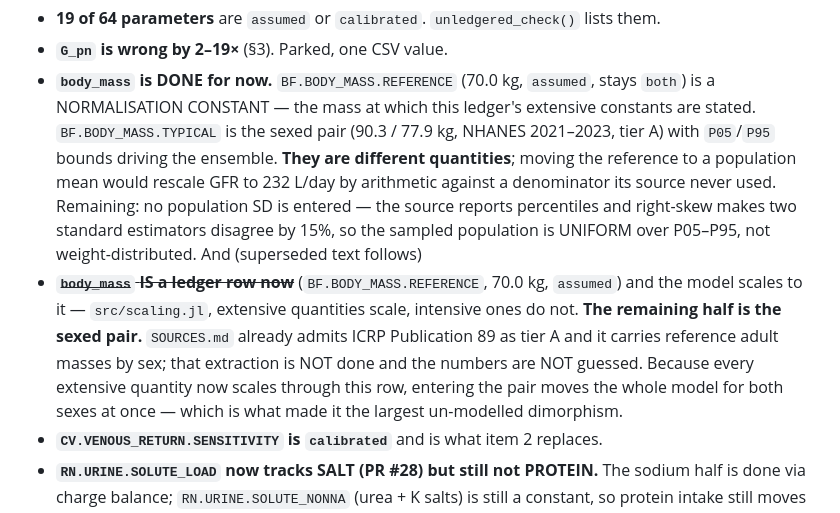
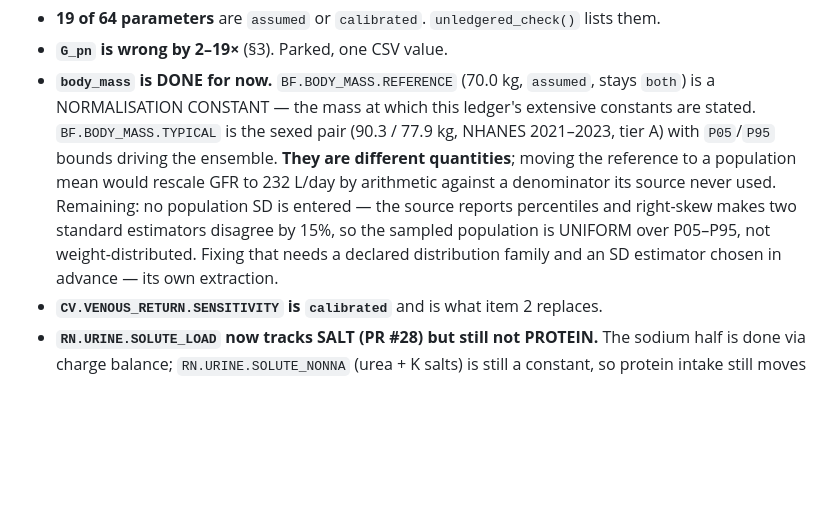
Before and after one commit to histoneguy/integrative-physiology-engine, a Markdown page: HANDOVER.md, the part around the change. Drawn GitHub-style; blank space fills up the shorter version.

Commit message:
Tidy: drop the superseded body_mass bullet I left half-struck
The replacement trailed off into "And (superseded text follows)" above a
struck-through copy of the old bullet. Two versions of a fact in one list is how
they drift, which is what this repo is organised against - and leaving mess
contradicts directive 1.10 in the same commit that added it.

Co-Authored-By: Claude Opus 5 <noreply@anthropic.com>

```diff
--- a/HANDOVER.md
+++ b/HANDOVER.md
@@ -520,14 +520,8 @@ a population of an incomplete model is a wider set of wrong answers.**
   to 232 L/day by arithmetic against a denominator its source never used.
   Remaining: no population SD is entered — the source reports percentiles and
   right-skew makes two standard estimators disagree by 15%, so the sampled population
-  is UNIFORM over P05–P95, not weight-distributed. And (superseded text follows)
-- ~~**`body_mass` IS a ledger row now**~~ (`BF.BODY_MASS.REFERENCE`, 70.0 kg, `assumed`) and
-  the model scales to it — `src/scaling.jl`, extensive quantities scale, intensive ones
-  do not. **The remaining half is the sexed pair.** `SOURCES.md` already admits ICRP
-  Publication 89 as tier A and it carries reference adult masses by sex; that extraction
-  is NOT done and the numbers are NOT guessed. Because every extensive quantity now
-  scales through this row, entering the pair moves the whole model for both sexes at
-  once — which is what made it the largest un-modelled dimorphism.
+  is UNIFORM over P05–P95, not weight-distributed. Fixing that needs a declared
+  distribution family and an SD estimator chosen in advance — its own extraction.
 - **`CV.VENOUS_RETURN.SENSITIVITY` is `calibrated`** and is what item 2 replaces.
 - **`RN.URINE.SOLUTE_LOAD` now tracks SALT (PR #28) but still not PROTEIN.** The sodium
   half is done via charge balance; `RN.URINE.SOLUTE_NONNA` (urea + K salts) is still a
```
